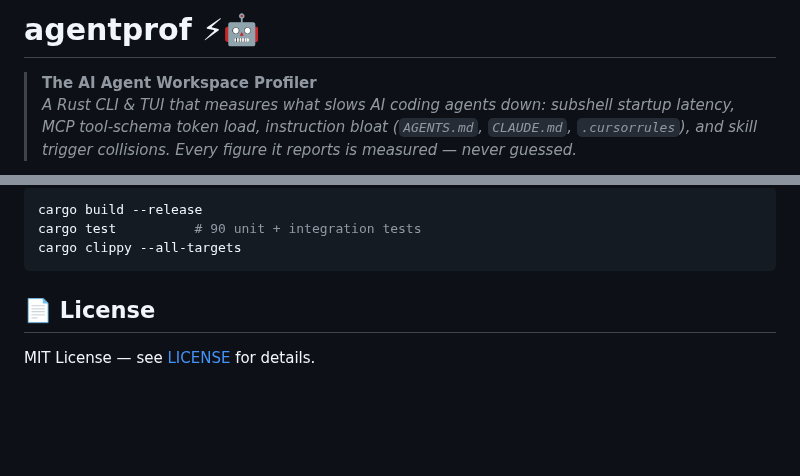
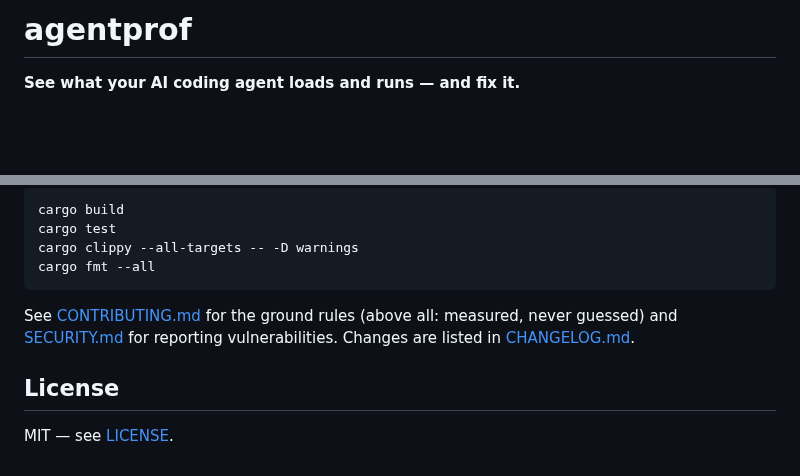
Before and after one commit to dautovri/agentprof, a Markdown page: README.md, 2 parts joined by grey strips. GitHub-like rendering; blank space fills up the shorter version.

````diff
--- a/README.md
+++ b/README.md
@@ -1,5 +1,4 @@
-# agentprof ⚡🤖
+# agentprof
 
-> **The AI Agent Workspace Profiler**
-> *A Rust CLI & TUI that measures what slows AI coding agents down: subshell startup latency, MCP tool-schema token load, instruction bloat (`AGENTS.md`, `CLAUDE.md`, `.cursorrules`), and skill trigger collisions. Every figure it reports is measured — never guessed.*
+**See what your AI coding agent loads and runs — and fix it.**
 
@@ -106,10 +183,15 @@ Cost estimates use Claude Sonnet list pricing ($3/Mtok input, $15/Mtok output);
 
 ```bash
-cargo build --release
-cargo test          # 90 unit + integration tests
-cargo clippy --all-targets
+cargo build
+cargo test
+cargo clippy --all-targets -- -D warnings
+cargo fmt --all
 ```
 
-## 📄 License
+See [CONTRIBUTING.md](CONTRIBUTING.md) for the ground rules (above all:
+measured, never guessed) and [SECURITY.md](SECURITY.md) for reporting
+vulnerabilities. Changes are listed in [CHANGELOG.md](CHANGELOG.md).
 
-MIT License — see [LICENSE](LICENSE) for details.
+## License
+
+MIT — see [LICENSE](LICENSE).
````
Also changed, not shown: other parts of README.md (+151 -73 lines), docs/assets/report-fix.png (added), 3 other files.
